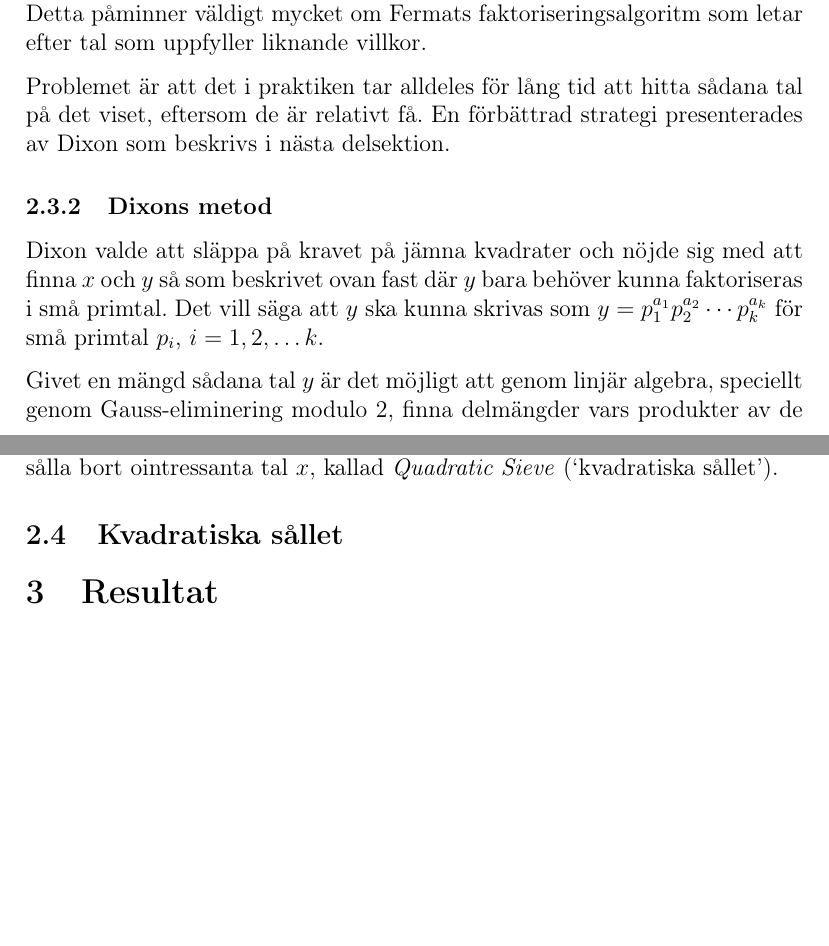
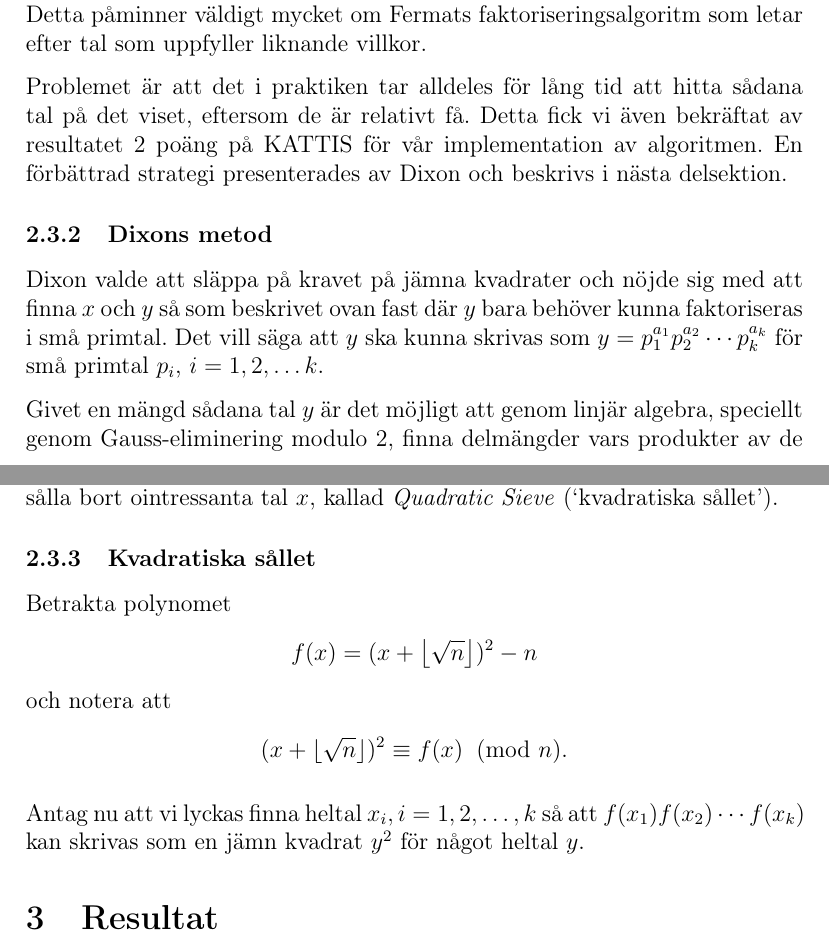
Before and after one commit to ecksun/Integer-Factorization-avalg-proj2, a LaTeX document (rapport/project_2.tex): two parts of pages 5 and 6 of 7, joined at a grey line, cut so that both start at the same text, the shorter picture padded with empty space. Compiled offline with pdfLaTeX.

Commit message:
Börjat lite på kvadratiska sållet.

```diff
--- a/rapport/project_2.tex
+++ b/rapport/project_2.tex
@@ -196,8 +196,10 @@ för något $y \in \mathbb{Z}$. Detta påminner väldigt mycket om Fermats
 faktoriseringsalgoritm som letar efter tal som uppfyller liknande villkor.
 
 Problemet är att det i praktiken tar alldeles för lång tid att hitta sådana tal
-på det viset, eftersom de är relativt få. En förbättrad strategi presenterades
-av Dixon som beskrivs i nästa delsektion.
+på det viset, eftersom de är relativt få. Detta fick vi även bekräftat av
+resultatet 2 poäng på KATTIS för vår implementation av algoritmen. En förbättrad
+strategi presenterades av Dixon och beskrivs i nästa delsektion.
+
 
 \subsubsection{Dixons metod}
 
@@ -224,7 +226,22 @@ endast 2, 3, 5 och 7 samt 4767 tal vars primtalsfaktorer alla är mindre än 30.
 $x$. Lyckligtvis presenterade Carl Pomerance en effektiv metod för att sålla
 bort ointressanta tal $x$, kallad \emph{Quadratic Sieve} (`kvadratiska sållet').
 
-\subsection{Kvadratiska sållet}
+
+\subsubsection{Kvadratiska sållet}
+
+Betrakta polynomet
+\begin{align*}
+    f(x) = (x + \left\lfloor \sqrt{n} \right\rfloor)^2 - n
+\end{align*}
+och notera att
+\begin{align*}
+    (x + \lfloor \sqrt{n} \rfloor)^2 \equiv f(x) \imod{n}.
+\end{align*}
+
+Antag nu att vi lyckas finna heltal $x_i, i = 1, 2, \dots, k$ så att
+$f(x_1)f(x_2)\cdots f(x_k)$ kan skrivas som en jämn kvadrat $y^2$ för något
+heltal $y$.
+
 
 
 
```
